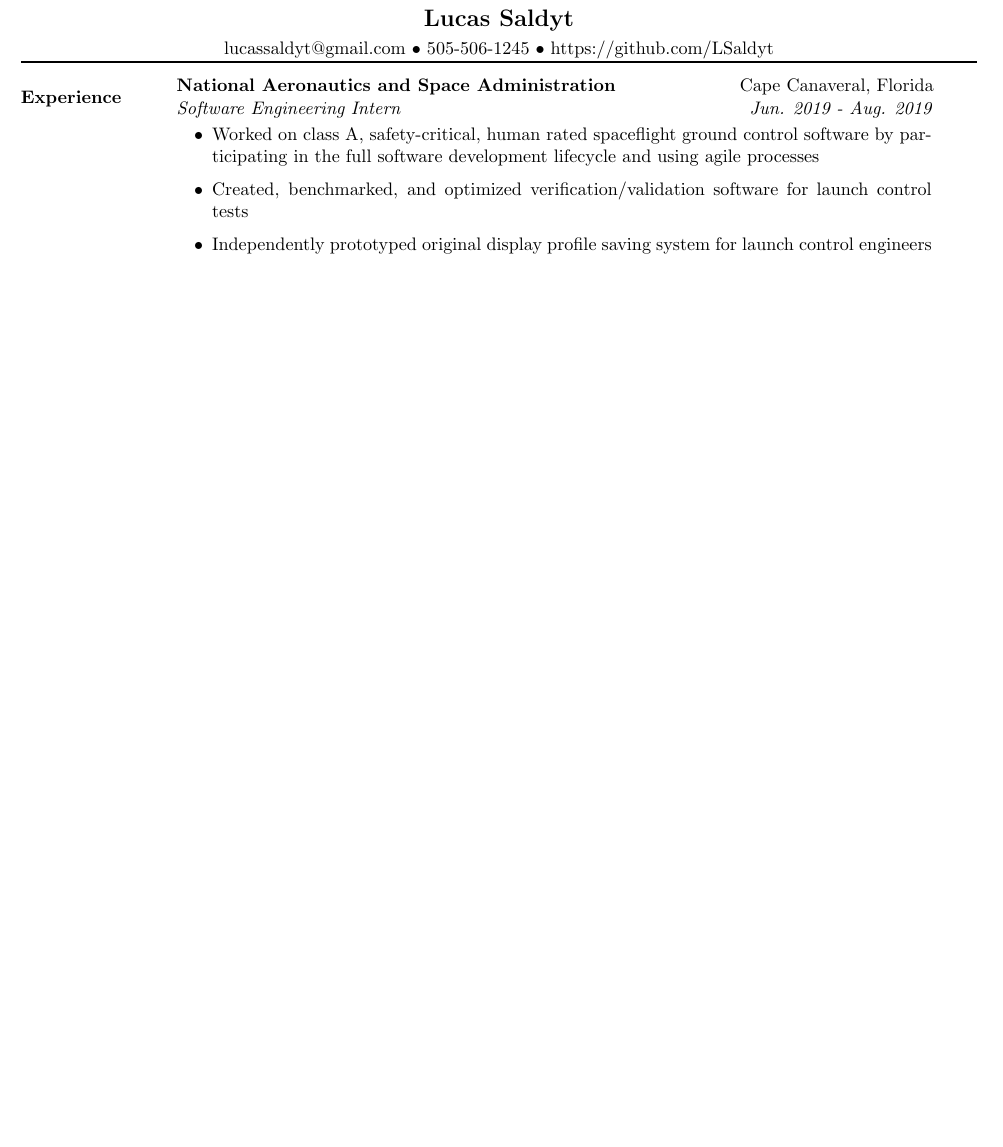
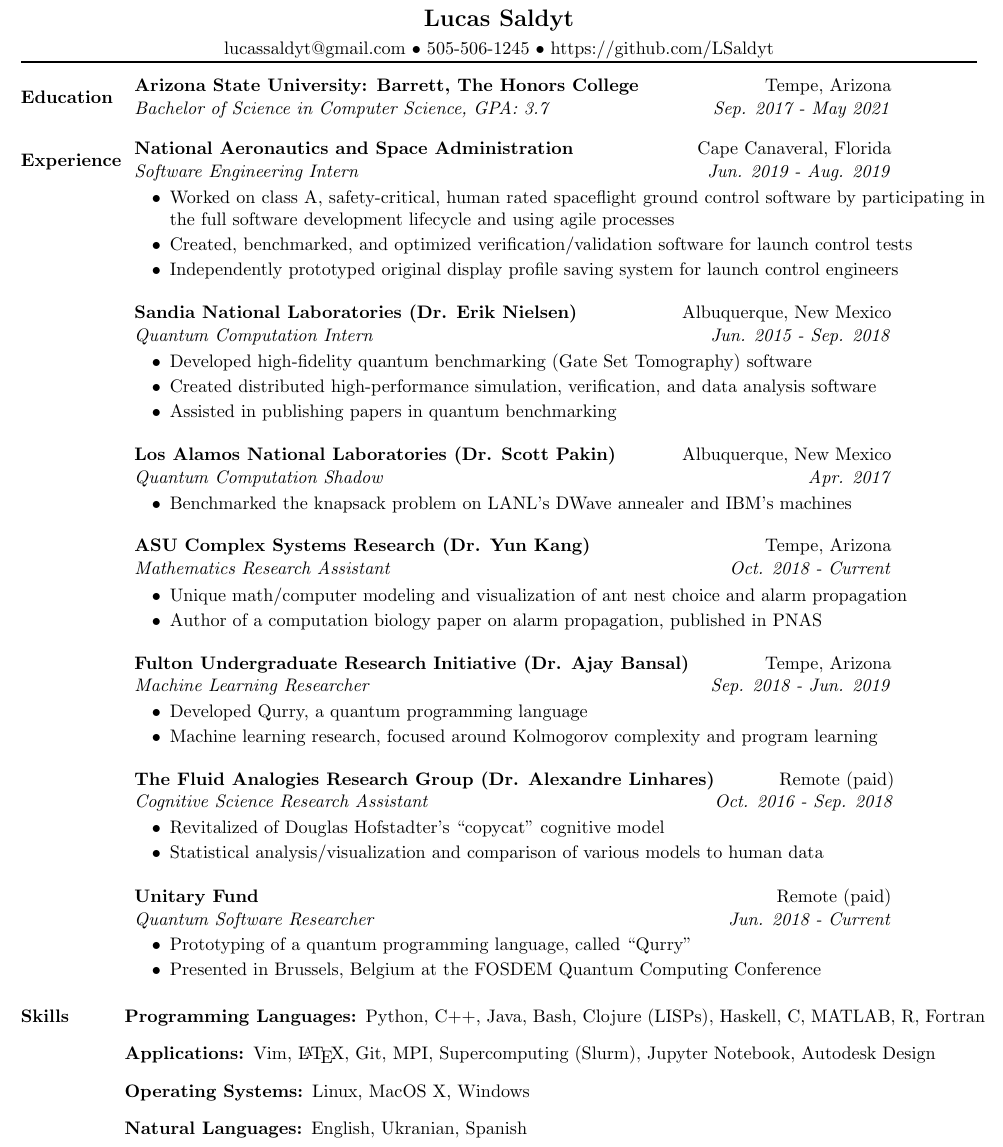
Before and after one commit to LSaldyt/curriculum-vitae, a LaTeX document (base.tex): part of the page, cut so that both start at the same text, the shorter picture padded with empty space. Compiled offline with pdfLaTeX.

Commit message:
Separates resume and adds content

```diff
--- a/base.tex
+++ b/base.tex
@@ -38,12 +18,75 @@
 \rule{1.0\textwidth}{1.5pt}
 \vspace{-.5\baselineskip}
 \newline
-\ressection{Experience}
-{\ressubheading{National Aeronautics and Space Administration}{Cape Canaveral, Florida}{Software Engineering Intern}{Jun. 2019 - Aug. 2019}
-\begin{itemize}
-	\resitem{Worked on class A, safety-critical, human rated spaceflight ground control software by participating in the full software development lifecycle and using agile processes}
-     \resitem{Created, benchmarked, and optimized verification/validation software for launch control tests}
-	\resitem{Independently prototyped original display profile saving system for launch control engineers}
-\end{itemize}}
-
+    \ressection{Education}{
+    \ressubheading{Arizona State University: Barrett, The Honors College}{Tempe, Arizona}{Bachelor of Science in Computer Science, GPA: 3.7}{Sep. 2017 - May 2021}
+    }
+    \newline
+    \ressection{Experience}
+    {
+    \ressubheading{National Aeronautics and Space Administration}{Cape Canaveral, Florida}{Software Engineering Intern}{Jun. 2019 - Aug. 2019}
+        \begin{itemize}
+            \setlength\itemsep{0em}
+            \resitem{Worked on class A, safety-critical, human rated spaceflight ground control software by participating in the full software development lifecycle and using agile processes}
+             \resitem{Created, benchmarked, and optimized verification/validation software for launch control tests}
+            \resitem{Independently prototyped original display profile saving system for launch control engineers}
+        \end{itemize}
+        \vspace{0.1in}
+        \ressubheading{Sandia National Laboratories (Dr. Erik Nielsen)}{Albuquerque, New Mexico}{Quantum Computation Intern}{Jun. 2015 - Sep. 2018}
+        \begin{itemize}
+            \setlength\itemsep{0em}
+            \resitem{Developed high-fidelity quantum benchmarking (Gate Set Tomography) software}
+            \resitem{Created distributed high-performance simulation, verification, and data analysis software}
+            \resitem{Assisted in publishing papers in quantum benchmarking}
+        \end{itemize}
+        \vspace{0.1in}
+         \ressubheading{Los Alamos National Laboratories (Dr. Scott Pakin)}{Albuquerque, New Mexico}{Quantum Computation Shadow}{Apr. 2017}
+        \begin{itemize}
+            \setlength\itemsep{0em}
+            \resitem{Benchmarked the knapsack problem on LANL's DWave annealer and IBM's machines}
+        \end{itemize}
+        \vspace{0.1in}
+        \ressubheading{ASU Complex Systems Research (Dr. Yun Kang)}{Tempe, Arizona}{Mathematics Research Assistant}{Oct. 2018 - Current}
+        \begin{itemize}
+            \setlength\itemsep{0em}
+            \resitem{Unique math/computer modeling and visualization of ant nest choice and alarm propagation}
+            % I would pull any publications out into their own separate section, especially if that's a first authorship -JS
+            \resitem{Author of a computation biology paper on alarm propagation, published in PNAS}
+        \end{itemize}
+        \vspace{0.1in}
+         \ressubheading{Fulton Undergraduate Research Initiative (Dr. Ajay Bansal)}{Tempe, Arizona}{Machine Learning Researcher}{Sep. 2018 - Jun. 2019}
+        \begin{itemize}
+            \setlength\itemsep{0em}
+            \resitem{Developed Qurry, a quantum programming language}
+            \resitem{Machine learning research, focused around Kolmogorov complexity and program learning}
+        \end{itemize}
+        \vspace{0.1in}
+        \ressubheading{The Fluid Analogies Research Group (Dr. Alexandre Linhares)}{Remote (paid)}{Cognitive Science Research Assistant}{Oct. 2016 - Sep. 2018}
+        \begin{itemize}
+            \setlength\itemsep{0em}
+            \resitem{Revitalized of Douglas Hofstadter's ``copycat'' cognitive model}
+            \resitem{Statistical analysis/visualization and comparison of various models to human data}
+        \end{itemize}
+        \vspace{0.1in}
+         \ressubheading{Unitary Fund}{Remote (paid)}{Quantum Software Researcher}{Jun. 2018 - Current}
+        \begin{itemize}
+                \setlength\itemsep{0em}
+                \resitem{Prototyping of a quantum programming language, called ``Qurry''}
+                \resitem{Presented in Brussels, Belgium at the FOSDEM Quantum Computing Conference}
+        \end{itemize}
+        }
+        \vspace{0.1in}
+        \newline
+        \ressection{Skills}{
+\begin{description}
+    \item[Programming Languages:]
+        Python, C++, Java, Bash, Clojure (LISPs), Haskell, C, MATLAB, R, Fortran
+    \item[Applications:]
+        Vim, \LaTeX, Git, MPI, Supercomputing (Slurm), Jupyter Notebook, Autodesk Design
+    \item[Operating Systems:]
+        Linux, MacOS X, Windows
+    \item[Natural Languages:]
+        English, Ukranian, Spanish
+\end{description}
+}
 \end{document}
```
Also changed, not shown: resume_commands.tex (added, +26 -0 lines), base.pdf, base.tex (28 more changed lines).
